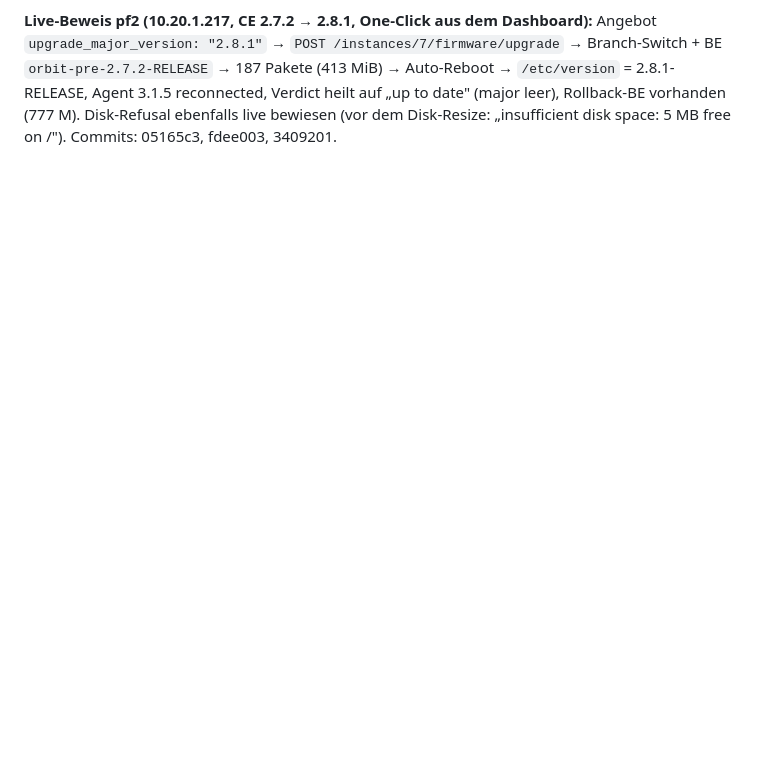
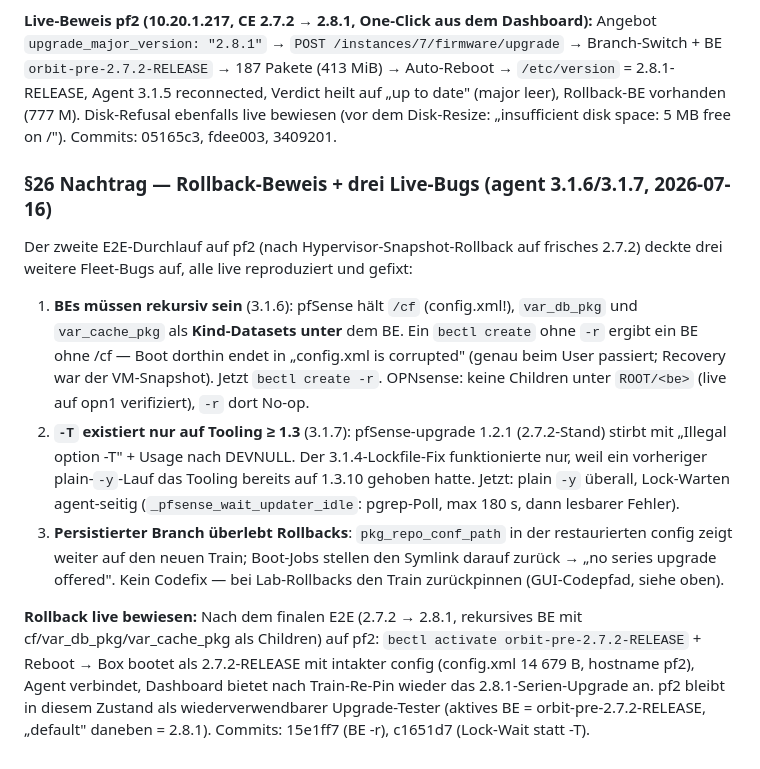
Before and after one commit to styliteag/dashboard, a Markdown page: docs/agent-architecture.md, the part around the change. GitHub-like rendering; blank space fills up the shorter version.

Commit message:
docs(agent): §26 addendum — recursive BEs, -T tooling gap, live rollback proof

```diff
--- a/docs/agent-architecture.md
+++ b/docs/agent-architecture.md
@@ -1177,3 +1177,33 @@ Branch-Switch + BE `orbit-pre-2.7.2-RELEASE` → 187 Pakete (413 MiB) → Auto-R
 date" (major leer), Rollback-BE vorhanden (777 M). Disk-Refusal ebenfalls live
 bewiesen (vor dem Disk-Resize: „insufficient disk space: 5 MB free on /").
 Commits: 05165c3, fdee003, 3409201.
+
+### §26 Nachtrag — Rollback-Beweis + drei Live-Bugs (agent 3.1.6/3.1.7, 2026-07-16)
+
+Der zweite E2E-Durchlauf auf pf2 (nach Hypervisor-Snapshot-Rollback auf frisches
+2.7.2) deckte drei weitere Fleet-Bugs auf, alle live reproduziert und gefixt:
+
+1. **BEs müssen rekursiv sein** (3.1.6): pfSense hält `/cf` (config.xml!),
+   `var_db_pkg` und `var_cache_pkg` als **Kind-Datasets unter** dem BE. Ein
+   `bectl create` ohne `-r` ergibt ein BE ohne /cf — Boot dorthin endet in
+   „config.xml is corrupted" (genau beim User passiert; Recovery war der
+   VM-Snapshot). Jetzt `bectl create -r`. OPNsense: keine Children unter
+   `ROOT/<be>` (live auf opn1 verifiziert), `-r` dort No-op.
+2. **`-T` existiert nur auf Tooling ≥ 1.3** (3.1.7): pfSense-upgrade 1.2.1
+   (2.7.2-Stand) stirbt mit „Illegal option -T" + Usage nach DEVNULL. Der
+   3.1.4-Lockfile-Fix funktionierte nur, weil ein vorheriger plain-`-y`-Lauf das
+   Tooling bereits auf 1.3.10 gehoben hatte. Jetzt: plain `-y` überall, Lock-Warten
+   agent-seitig (`_pfsense_wait_updater_idle`: pgrep-Poll, max 180 s, dann lesbarer
+   Fehler).
+3. **Persistierter Branch überlebt Rollbacks**: `pkg_repo_conf_path` in der
+   restaurierten config zeigt weiter auf den neuen Train; Boot-Jobs stellen den
+   Symlink darauf zurück → „no series upgrade offered". Kein Codefix — bei
+   Lab-Rollbacks den Train zurückpinnen (GUI-Codepfad, siehe oben).
+
+**Rollback live bewiesen:** Nach dem finalen E2E (2.7.2 → 2.8.1, rekursives BE mit
+cf/var_db_pkg/var_cache_pkg als Children) auf pf2: `bectl activate
+orbit-pre-2.7.2-RELEASE` + Reboot → Box bootet als 2.7.2-RELEASE mit intakter
+config (config.xml 14 679 B, hostname pf2), Agent verbindet, Dashboard bietet nach
+Train-Re-Pin wieder das 2.8.1-Serien-Upgrade an. pf2 bleibt in diesem Zustand als
+wiederverwendbarer Upgrade-Tester (aktives BE = orbit-pre-2.7.2-RELEASE, „default"
+daneben = 2.8.1). Commits: 15e1ff7 (BE -r), c1651d7 (Lock-Wait statt -T).
```
